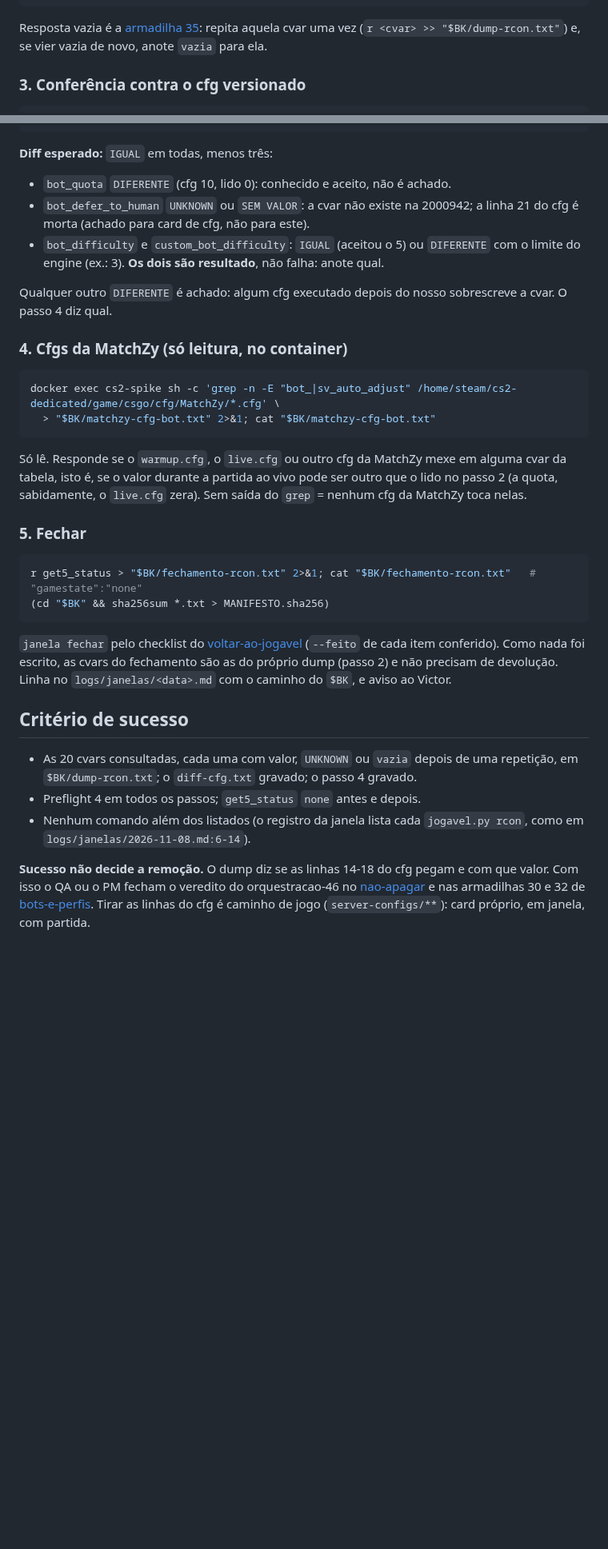
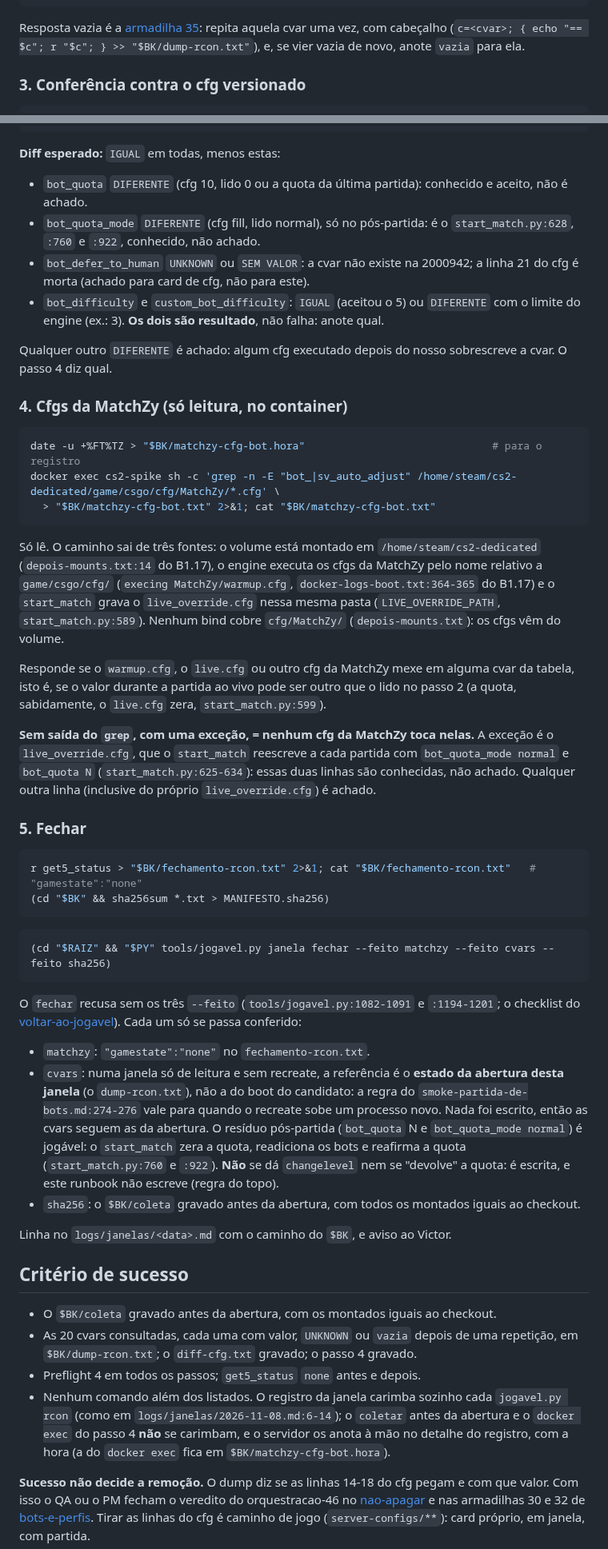
Before and after one commit to rossivictor/cs2-tracker, a Markdown page: docs/runbooks/s1.9-dump-cvars-bot.md, 2 parts joined by grey strips. Shown at 80% size. Drawn GitHub-style; blank space fills up the shorter version.

````diff
--- a/docs/runbooks/s1.9-dump-cvars-bot.md
+++ b/docs/runbooks/s1.9-dump-cvars-bot.md
@@ -137,7 +167,8 @@ for c in $CVARS; do echo "== $c"; r "$c"; done > "$BK/dump-rcon.txt" 2>&1
 ```
 
 Resposta vazia é a [armadilha 35](../armadilhas/bots-e-perfis.md#35-resposta-da-rcon-às-vezes-vem-vazia):
-repita aquela cvar uma vez (`r <cvar> >> "$BK/dump-rcon.txt"`) e, se vier vazia de novo, anote
+repita aquela cvar uma vez, com cabeçalho (`c=<cvar>; { echo "== $c"; r "$c"; } >> "$BK/dump-rcon.txt"`),
+e, se vier vazia de novo, anote
 `vazia` para ela.
 
 ### 3. Conferência contra o cfg versionado
@@ -159,9 +190,12 @@ awk 'function n(v){v=tolower(v); gsub(/"/,"",v); if(v=="true")return 1; if(v=="f
 cat "$BK/diff-cfg.txt"
 ```
 
-**Diff esperado:** `IGUAL` em todas, menos três:
+**Diff esperado:** `IGUAL` em todas, menos estas:
 
-- `bot_quota` `DIFERENTE` (cfg 10, lido 0): conhecido e aceito, não é achado.
+- `bot_quota` `DIFERENTE` (cfg 10, lido 0 ou a quota da última partida): conhecido e aceito,
+  não é achado.
+- `bot_quota_mode` `DIFERENTE` (cfg fill, lido normal), só no pós-partida: é o
+  `start_match.py:628`, `:760` e `:922`, conhecido, não achado.
 - `bot_defer_to_human` `UNKNOWN` ou `SEM VALOR`: a cvar não existe na 2000942; a linha 21 do
   cfg é morta (achado para card de cfg, não para este).
 - `bot_difficulty` e `custom_bot_difficulty`: `IGUAL` (aceitou o 5) ou `DIFERENTE` com o limite
@@ -173,13 +207,26 @@ passo 4 diz qual.
 ### 4. Cfgs da MatchZy (só leitura, no container)
 
 ```bash
+date -u +%FT%TZ > "$BK/matchzy-cfg-bot.hora"                              # para o registro
 docker exec cs2-spike sh -c 'grep -n -E "bot_|sv_auto_adjust" /home/steam/cs2-dedicated/game/csgo/cfg/MatchZy/*.cfg' \
   > "$BK/matchzy-cfg-bot.txt" 2>&1; cat "$BK/matchzy-cfg-bot.txt"
 ```
 
-Só lê. Responde se o `warmup.cfg`, o `live.cfg` ou outro cfg da MatchZy mexe em alguma cvar da
-tabela, isto é, se o valor durante a partida ao vivo pode ser outro que o lido no passo 2 (a
-quota, sabidamente, o `live.cfg` zera). Sem saída do `grep` = nenhum cfg da MatchZy toca nelas.
+Só lê. O caminho sai de três fontes: o volume está montado em `/home/steam/cs2-dedicated`
+(`depois-mounts.txt:14` do B1.17), o engine executa os cfgs da MatchZy pelo nome relativo a
+`game/csgo/cfg/` (`execing MatchZy/warmup.cfg`, `docker-logs-boot.txt:364-365` do B1.17) e o
+`start_match` grava o `live_override.cfg` nessa mesma pasta (`LIVE_OVERRIDE_PATH`,
+`start_match.py:589`). Nenhum bind cobre `cfg/MatchZy/` (`depois-mounts.txt`): os cfgs vêm do
+volume.
+
+Responde se o `warmup.cfg`, o `live.cfg` ou outro cfg da MatchZy mexe em alguma cvar da tabela,
+isto é, se o valor durante a partida ao vivo pode ser outro que o lido no passo 2 (a quota,
+sabidamente, o `live.cfg` zera, `start_match.py:599`).
+
+**Sem saída do `grep`, com uma exceção, = nenhum cfg da MatchZy toca nelas.** A exceção é o
+`live_override.cfg`, que o `start_match` reescreve a cada partida com `bot_quota_mode normal` e
+`bot_quota N` (`start_match.py:625-634`): essas duas linhas são conhecidas, não achado. Qualquer
+outra linha (inclusive do próprio `live_override.cfg`) é achado.
 
 ### 5. Fechar
 
@@ -188,18 +235,35 @@ r get5_status > "$BK/fechamento-rcon.txt" 2>&1; cat "$BK/fechamento-rcon.txt"
 (cd "$BK" && sha256sum *.txt > MANIFESTO.sha256)
 ```
 
-`janela fechar` pelo checklist do [voltar-ao-jogavel](voltar-ao-jogavel.md) (`--feito` de cada
-item conferido). Como nada foi escrito, as cvars do fechamento são as do próprio dump (passo 2)
-e não precisam de devolução. Linha no `logs/janelas/<data>.md` com o caminho do `$BK`, e aviso ao
-Victor.
+```bash
+(cd "$RAIZ" && "$PY" tools/jogavel.py janela fechar --feito matchzy --feito cvars --feito sha256)
+```
+
+O `fechar` recusa sem os três `--feito` (`tools/jogavel.py:1082-1091` e `:1194-1201`; o
+checklist do [voltar-ao-jogavel](voltar-ao-jogavel.md)). Cada um só se passa conferido:
+
+- `matchzy`: `"gamestate":"none"` no `fechamento-rcon.txt`.
+- `cvars`: numa janela só de leitura e sem recreate, a referência é o **estado da abertura desta
+  janela** (o `dump-rcon.txt`), não a do boot do candidato: a regra do
+  `smoke-partida-de-bots.md:274-276` vale para quando o recreate sobe um processo novo. Nada foi
+  escrito, então as cvars seguem as da abertura. O resíduo pós-partida (`bot_quota` N e
+  `bot_quota_mode normal`) é jogável: o `start_match` zera a quota, readiciona os bots e reafirma
+  a quota (`start_match.py:760` e `:922`). **Não** se dá `changelevel` nem se "devolve" a quota:
+  é escrita, e este runbook não escreve (regra do topo).
+- `sha256`: o `$BK/coleta` gravado antes da abertura, com todos os montados iguais ao checkout.
+
+Linha no `logs/janelas/<data>.md` com o caminho do `$BK`, e aviso ao Victor.
 
 ## Critério de sucesso
 
+- O `$BK/coleta` gravado antes da abertura, com os montados iguais ao checkout.
 - As 20 cvars consultadas, cada uma com valor, `UNKNOWN` ou `vazia` depois de uma repetição, em
   `$BK/dump-rcon.txt`; o `diff-cfg.txt` gravado; o passo 4 gravado.
 - Preflight 4 em todos os passos; `get5_status` `none` antes e depois.
-- Nenhum comando além dos listados (o registro da janela lista cada `jogavel.py rcon`, como em
-  `logs/janelas/2026-11-08.md:6-14`).
+- Nenhum comando além dos listados. O registro da janela carimba sozinho cada `jogavel.py rcon`
+  (como em `logs/janelas/2026-11-08.md:6-14`); o `coletar` antes da abertura e o `docker exec` do
+  passo 4 **não** se carimbam, e o servidor os anota à mão no detalhe do registro, com a hora
+  (a do `docker exec` fica em `$BK/matchzy-cfg-bot.hora`).
 
 **Sucesso não decide a remoção.** O dump diz se as linhas 14-18 do cfg pegam e com que valor.
 Com isso o QA ou o PM fecham o veredito do orquestracao-46 no
````
Also changed, not shown: other parts of docs/runbooks/s1.9-dump-cvars-bot.md (+47 -17 lines).
